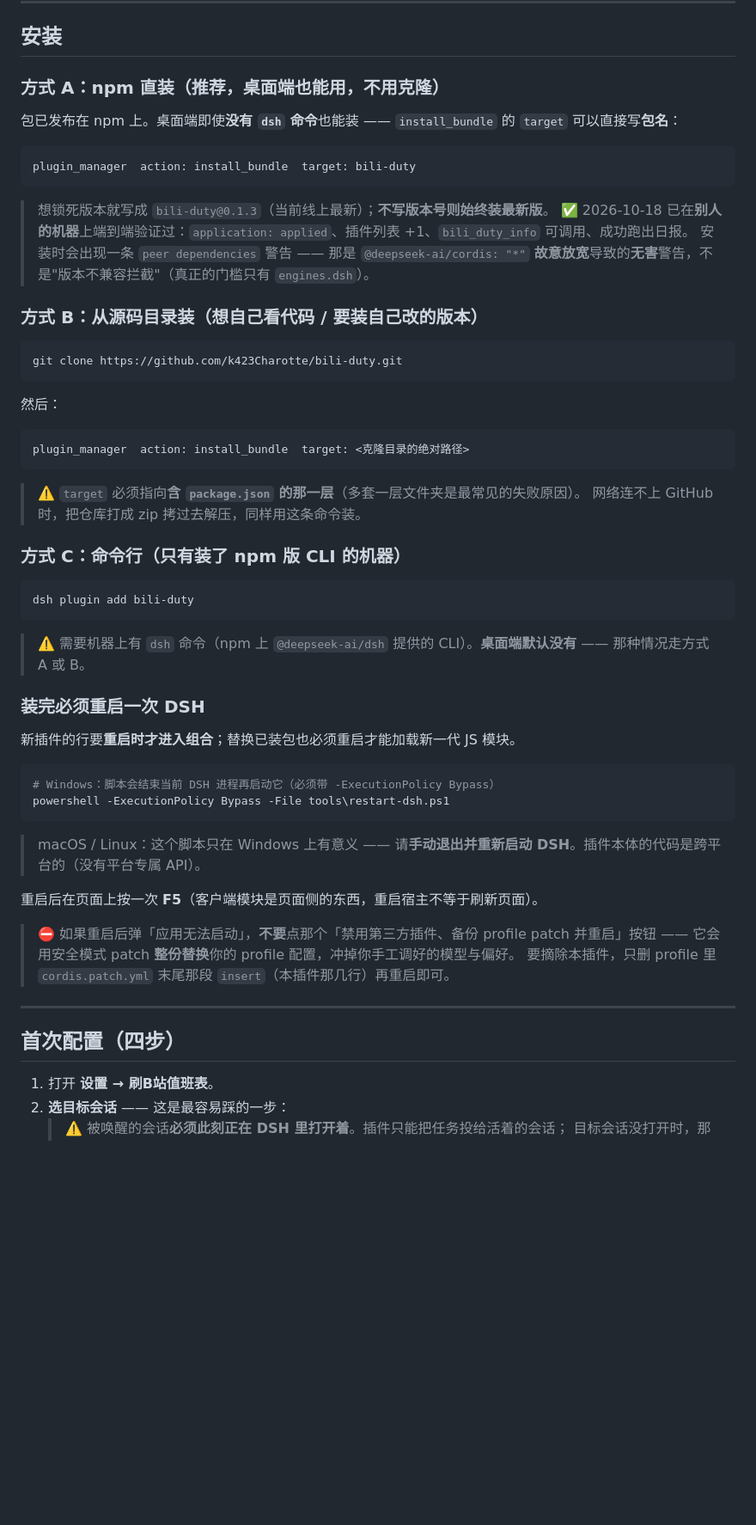
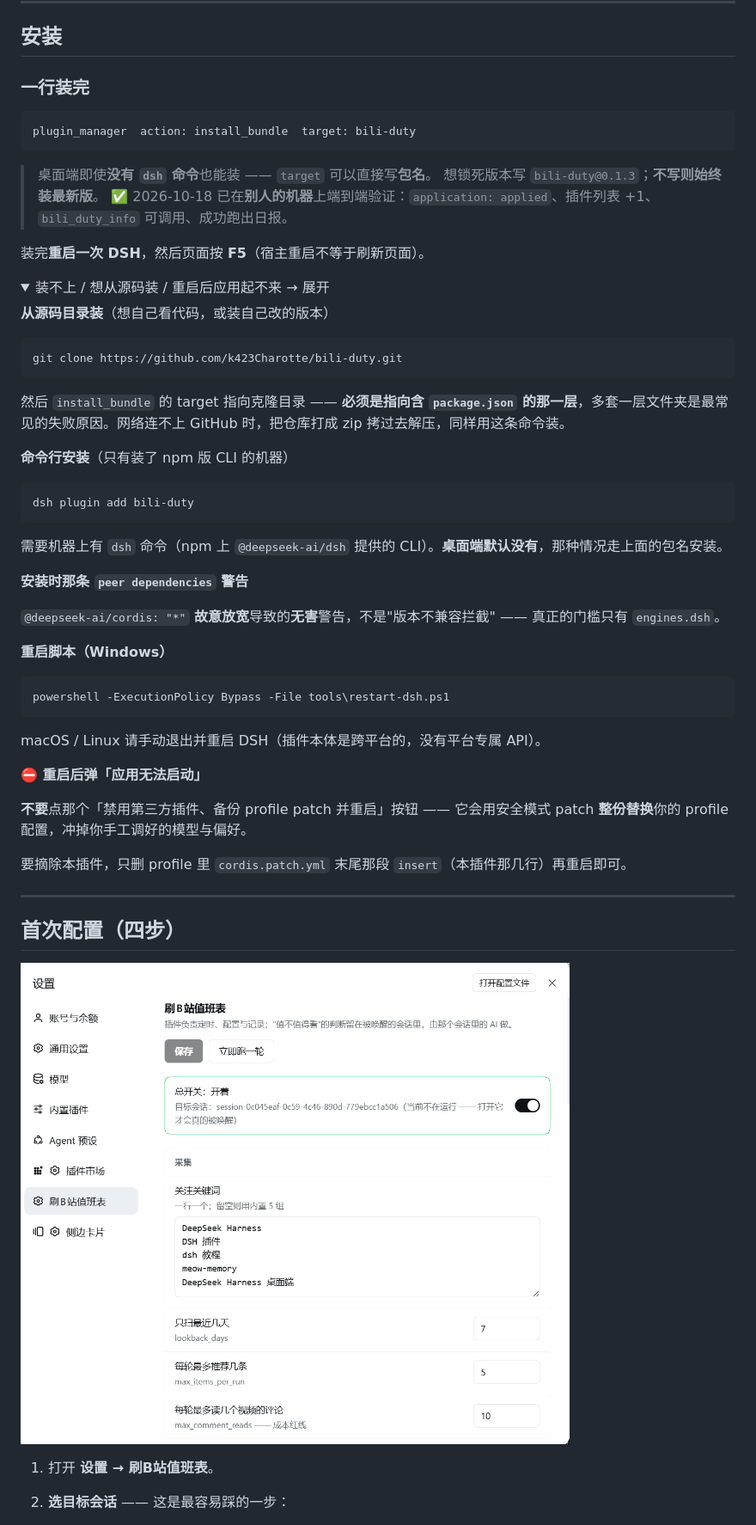
Before and after one commit to k423Charotte/bili-duty, a Markdown page: README.md, the part around one of its changes. Shown at 86% size. Drawn GitHub-style; pictures changed too: docs/images/settings-top.png (added); folded sections open; blank space fills up the shorter version.

Commit message:
docs: 补三张截图，安装章节改为主路径一行 + 排查折叠

````diff
--- a/README.md
+++ b/README.md
@@ -34,62 +34,63 @@
 
 ## 安装
 
-### 方式 A：npm 直装（**推荐**，桌面端也能用，不用克隆）
-
-包已发布在 npm 上。桌面端即使**没有 `dsh` 命令**也能装 —— `install_bundle` 的 `target` 可以直接写**包名**：
+### 一行装完
 
 ```text
 plugin_manager  action: install_bundle  target: bili-duty
 ```
 
-> 想锁死版本就写成 `bili-duty@0.1.3`（当前线上最新）；**不写版本号则始终装最新版**。
-> ✅ 2026-10-18 已在**别人的机器**上端到端验证过：`application: applied`、插件列表 +1、`bili_duty_info` 可调用、成功跑出日报。
-> 安装时会出现一条 `peer dependencies` 警告 —— 那是 `@deepseek-ai/cordis: "*"` **故意放宽**导致的**无害**警告，不是"版本不兼容拦截"（真正的门槛只有 `engines.dsh`）。
+> 桌面端即使**没有 `dsh` 命令**也能装 —— `target` 可以直接写**包名**。
+> 想锁死版本写 `bili-duty@0.1.3`；**不写则始终装最新版**。
+> ✅ 2026-10-18 已在**别人的机器**上端到端验证：`application: applied`、插件列表 +1、`bili_duty_info` 可调用、成功跑出日报。
 
-### 方式 B：从源码目录装（想自己看代码 / 要装自己改的版本）
+装完**重启一次 DSH**，然后页面按 **F5**（宿主重启不等于刷新页面）。
+
+<details>
+<summary>装不上 / 想从源码装 / 重启后应用起不来 → 展开</summary>
+
+**从源码目录装**（想自己看代码，或装自己改的版本）
 
 ```bash
 git clone https://github.com/k423Charotte/bili-duty.git
 ```
 
-然后：
+然后 `install_bundle` 的 target 指向克隆目录 —— **必须是指向含 `package.json` 的那一层**，多套一层文件夹是最常见的失败原因。网络连不上 GitHub 时，把仓库打成 zip 拷过去解压，同样用这条命令装。
 
-```text
-plugin_manager  action: install_bundle  target: <克隆目录的绝对路径>
-```
-
-> ⚠️ `target` 必须指向**含 `package.json` 的那一层**（多套一层文件夹是最常见的失败原因）。
-> 网络连不上 GitHub 时，把仓库打成 zip 拷过去解压，同样用这条命令装。
-
-### 方式 C：命令行（只有装了 npm 版 CLI 的机器）
+**命令行安装**（只有装了 npm 版 CLI 的机器）
 
 ```bash
 dsh plugin add bili-duty
 ```
 
-> ⚠️ 需要机器上有 `dsh` 命令（npm 上 `@deepseek-ai/dsh` 提供的 CLI）。**桌面端默认没有** —— 那种情况走方式 A 或 B。
+需要机器上有 `dsh` 命令（npm 上 `@deepseek-ai/dsh` 提供的 CLI）。**桌面端默认没有**，那种情况走上面的包名安装。
 
-### 装完必须重启一次 DSH
+**安装时那条 `peer dependencies` 警告**
 
-新插件的行要**重启时才进入组合**；替换已装包也必须重启才能加载新一代 JS 模块。
+`@deepseek-ai/cordis: "*"` **故意放宽**导致的**无害**警告，不是"版本不兼容拦截" —— 真正的门槛只有 `engines.dsh`。
+
+**重启脚本（Windows）**
 
 ```powershell
-# Windows：脚本会结束当前 DSH 进程再启动它（必须带 -ExecutionPolicy Bypass）
 powershell -ExecutionPolicy Bypass -File tools\restart-dsh.ps1
 ```
 
-> macOS / Linux：这个脚本只在 Windows 上有意义 —— 请**手动退出并重新启动 DSH**。插件本体的代码是跨平台的（没有平台专属 API）。
+macOS / Linux 请手动退出并重启 DSH（插件本体是跨平台的，没有平台专属 API）。
 
-重启后在页面上按一次 **F5**（客户端模块是页面侧的东西，重启宿主不等于刷新页面）。
+**⛔ 重启后弹「应用无法启动」**
 
-> ⛔ 如果重启后弹「应用无法启动」，**不要**点那个「禁用第三方插件、备份 profile patch 并重启」按钮 ——
-> 它会用安全模式 patch **整份替换**你的 profile 配置，冲掉你手工调好的模型与偏好。
-> 要摘除本插件，只删 profile 里 `cordis.patch.yml` 末尾那段 `insert`（本插件那几行）再重启即可。
+**不要**点那个「禁用第三方插件、备份 profile patch 并重启」按钮 —— 它会用安全模式 patch **整份替换**你的 profile 配置，冲掉你手工调好的模型与偏好。
+
+要摘除本插件，只删 profile 里 `cordis.patch.yml` 末尾那段 `insert`（本插件那几行）再重启即可。
+
+</details>
 
 ---
 
 ## 首次配置（四步）
 
+![设置页](docs/images/settings-top.png)
+
 1. 打开 **设置 → 刷B站值班表**。
 2. **选目标会话** —— 这是最容易踩的一步：
    > ⚠️ 被唤醒的会话**必须此刻正在 DSH 里打开着**。插件只能把任务投给活着的会话；
````
Also changed, not shown: other parts of README.md (+2 -0 lines), docs/images/settings-bottom.png (added), docs/images/target-session.png (added).
